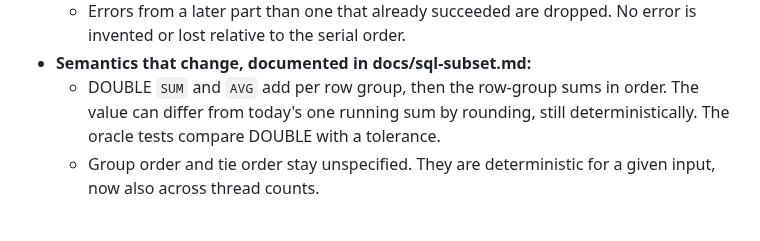
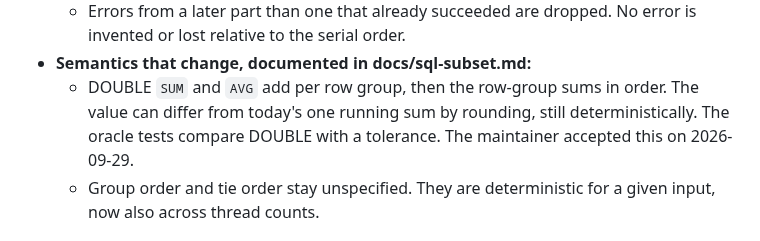
Before and after one commit to ydb-campus/antb1, a Markdown page: docs/adr/0013-parallel-execution.md, the part around the change. Drawn GitHub-style.

Commit message:
docs(adr): record the acceptance of per-row-group double sums

```diff
--- a/docs/adr/0013-parallel-execution.md
+++ b/docs/adr/0013-parallel-execution.md
@@ -78,7 +78,8 @@ Proposed
     serial order.
 - **Semantics that change, documented in docs/sql-subset.md:**
   - DOUBLE `SUM` and `AVG` add per row group, then the row-group sums in order. The value can differ from today's one
-    running sum by rounding, still deterministically. The oracle tests compare DOUBLE with a tolerance.
+    running sum by rounding, still deterministically. The oracle tests compare DOUBLE with a tolerance. The
+    maintainer accepted this on 2026-09-29.
   - Group order and tie order stay unspecified. They are deterministic for a given input, now also across thread counts.
 
 ## Consequences
```
